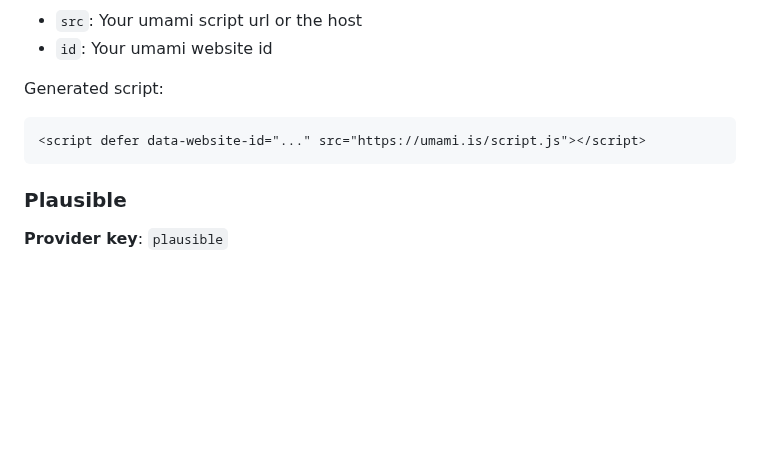
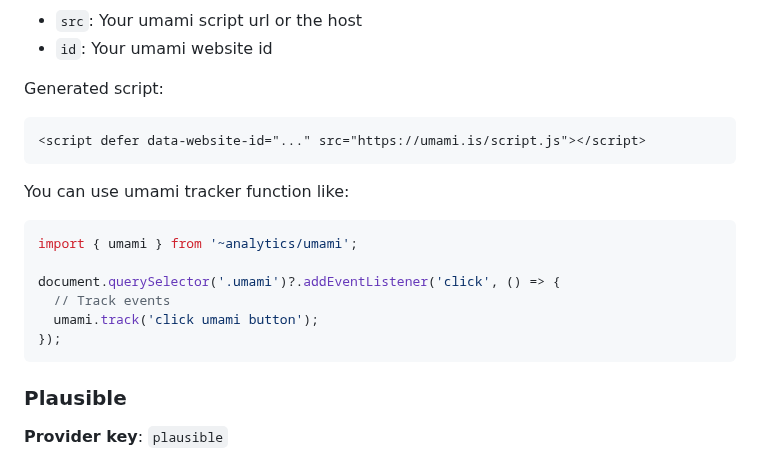
Before and after one commit to yjl9903/unplugin-analytics, a Markdown page: README.md, the part around the change. Rendered like a GitHub page; folded sections open; blank space fills up the shorter version.

Commit message:
feat: tracker

````diff
--- a/README.md
+++ b/README.md
@@ -222,6 +222,17 @@ Generated script:
 <script defer data-website-id="..." src="https://umami.is/script.js"></script>
 ```
 
+You can use umami tracker function like:
+
+```ts
+import { umami } from '~analytics/umami';
+
+document.querySelector('.umami')?.addEventListener('click', () => {
+  // Track events
+  umami.track('click umami button');
+});
+```
+
 ### Plausible
 
 **Provider key**: `plausible`
````
